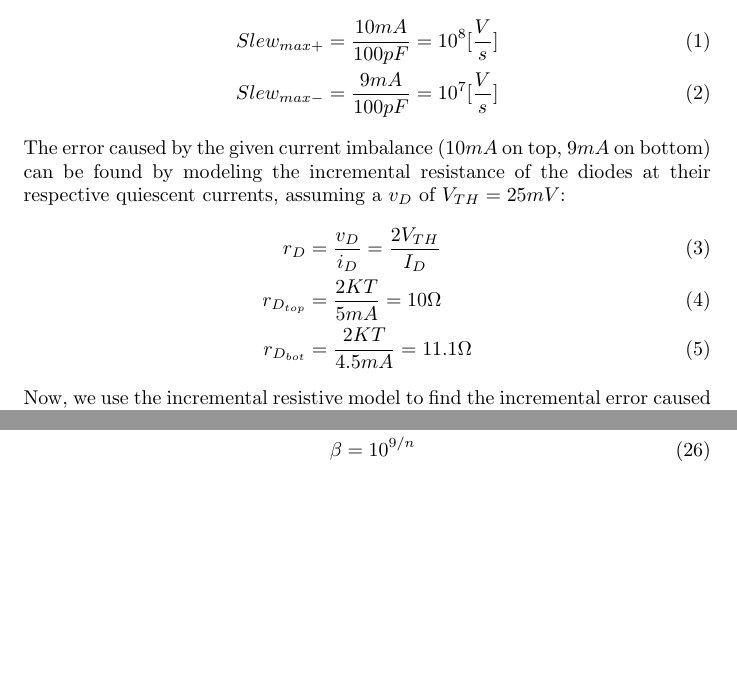
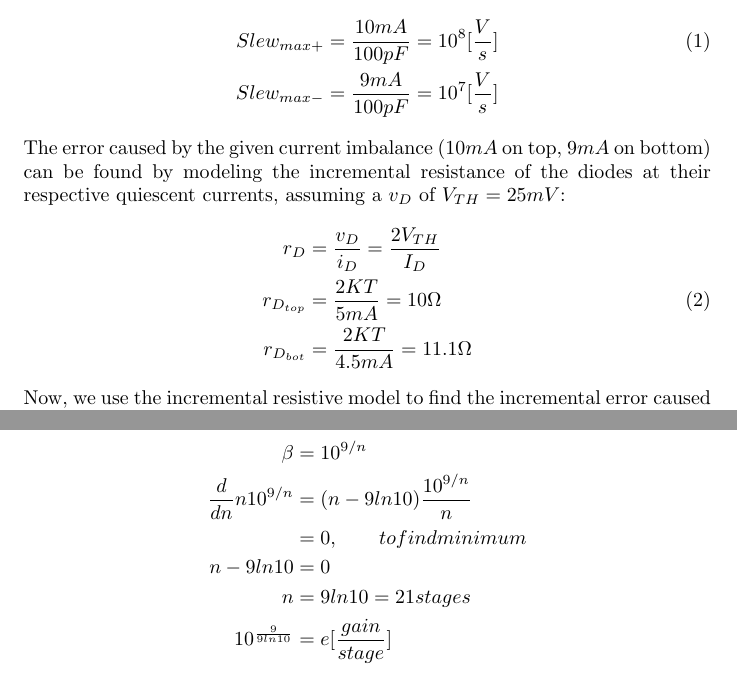
Before and after one commit to muffinator/fall-2011, a LaTeX problem sheet (6.331/pset2/pset2.tex): two parts of pages 1 and 4 of 4, joined at a grey line, cut so that both start at the same text, the shorter picture padded with empty space. Compiled offline with pdfLaTeX.

Commit message:
finished pset 2

```diff
--- a/6.331/pset2/pset2.tex
+++ b/6.331/pset2/pset2.tex
@@ -10,18 +10,18 @@
 \subsection{}
 %1a
 The maximum slew rate of the hold capacitor can be calculated from $\frac{I_o}{C_h}$
-\begin{align}
-Slew_{max+} & = \frac{10mA}{100pF} = 10^8 [\frac{V}{s}] \label{slw}\\
+\begin{align*}
+Slew_{max+} & = \frac{10mA}{100pF} = 10^8 [\frac{V}{s}] \tag{1} \label{slw}\\
 Slew_{max-} & = \frac{9mA}{100pF} = 10^7 [\frac{V}{s}]
-\end{align}
+\end{align*}
 The error caused by the given current imbalance ($10mA$ on top, $9mA$ on bottom) can
 be found by modeling the incremental resistance of the diodes at their respective
 quiescent currents, assuming a $v_D$ of $V_{TH} = 25mV$:
-\begin{align}
+\begin{align*}
 r_D &= \frac{v_D}{i_D} = \frac{2V_{TH}}{I_D} \\
-r_{D_{top}} &= \frac{2KT}{5mA} = 10 \Omega \label{incres}\\
+r_{D_{top}} &= \frac{2KT}{5mA} = 10 \Omega \tag{2} \label{incres}\\
 r_{D_{bot}} &= \frac{2KT}{4.5mA} = 11.1 \Omega
-\end{align}
+\end{align*}
 Now, we use the incremental resistive model to find the incremental error caused by
 current mismatch in the two legs of the floating current source. To do this, we find
 the equivalent resistance of one of the top legs in parallel with the rest of the legs in series.
@@ -115,4 +115,9 @@ Assuming $\alpha=1$,
 \beta^n &= 10^9 \\
 \beta &= 10^{9/n} \\
-\end{align}
+\frac{d}{dn}n10^{9/n} &= (n-9ln10) \frac{10^{9/n}}{n} \\
+&= 0, \qquad to find minimum \\
+n-9ln10 &= 0 \\
+n &= 9ln10 = 21 stages \\
+\displaystyle 10^{\frac{9}{9ln10}} &= e [\frac{gain}{stage}]
+\end{align*}
 \end{document}
```
Also changed, not shown: 6.331/pset2/pset2.tex (22 more changed lines), 3 other files.
